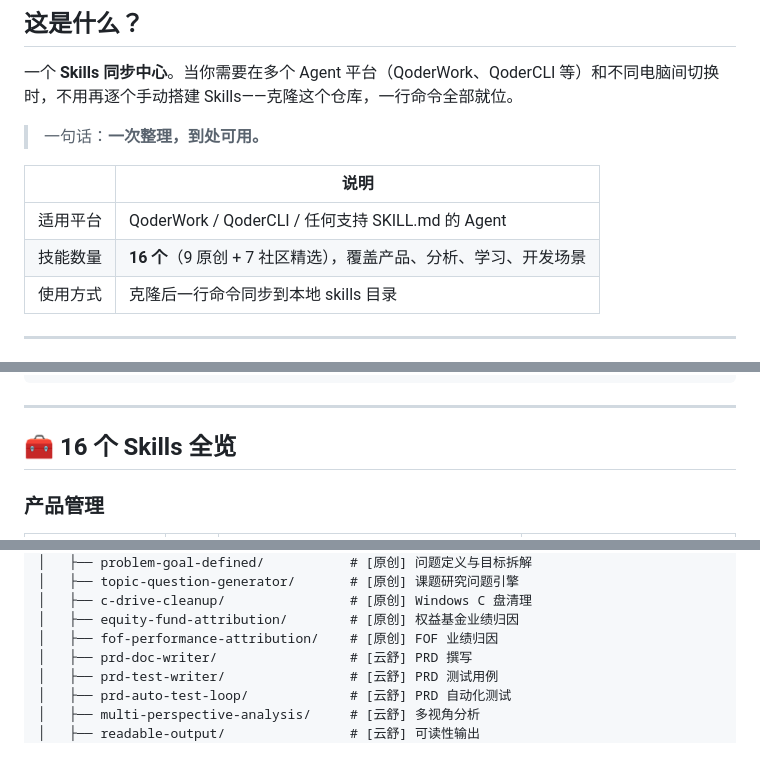
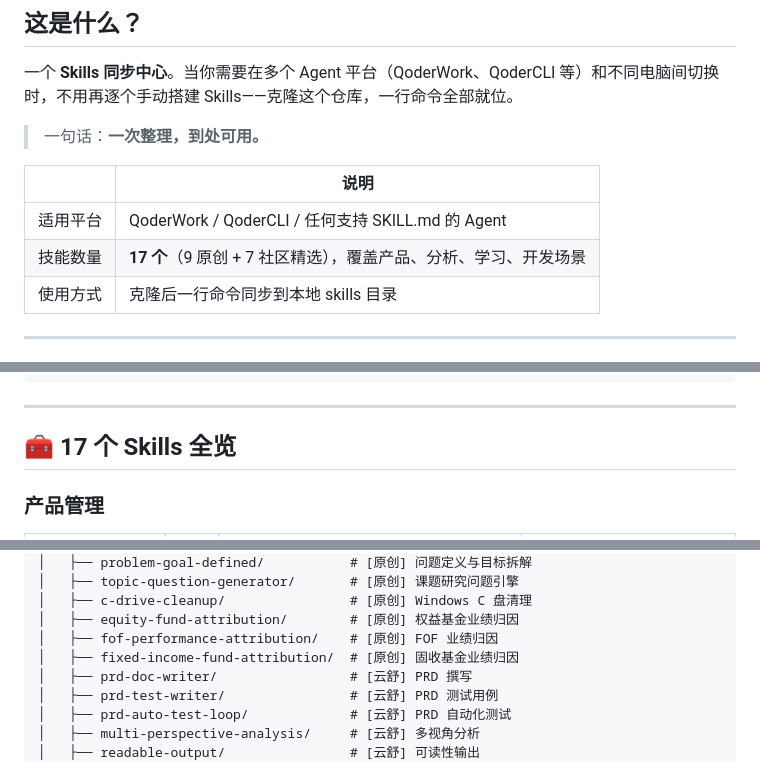
Before and after one commit to sliec/shared-files, a Markdown page: README.md, 3 parts joined by grey strips. Rendered like a GitHub page.

Commit message:
docs: update README - add fixed-income-fund-attribution skill (17 skills total)

```diff
--- a/README.md
+++ b/README.md
@@ -15,7 +15,7 @@
 | | 说明 |
 |---|---|
 | 适用平台 | QoderWork / QoderCLI / 任何支持 SKILL.md 的 Agent |
-| 技能数量 | **16 个**（9 原创 + 7 社区精选），覆盖产品、分析、学习、开发场景 |
+| 技能数量 | **17 个**（9 原创 + 7 社区精选），覆盖产品、分析、学习、开发场景 |
 | 使用方式 | 克隆后一行命令同步到本地 skills 目录 |
 
 ---
@@ -50,7 +50,7 @@ Invoke-WebRequest -Uri "https://raw.githubusercontent.com/sliec/shared-files/mai
 
 ---
 
-## 🧰 16 个 Skills 全览
+## 🧰 17 个 Skills 全览
 
 ### 产品管理
 
@@ -209,6 +209,7 @@ shared-files/
 │   ├── c-drive-cleanup/                # [原创] Windows C 盘清理
 │   ├── equity-fund-attribution/        # [原创] 权益基金业绩归因
 │   ├── fof-performance-attribution/    # [原创] FOF 业绩归因
+│   ├── fixed-income-fund-attribution/  # [原创] 固收基金业绩归因
 │   ├── prd-doc-writer/                 # [云舒] PRD 撰写
 │   ├── prd-test-writer/                # [云舒] PRD 测试用例
 │   ├── prd-auto-test-loop/             # [云舒] PRD 自动化测试
```
